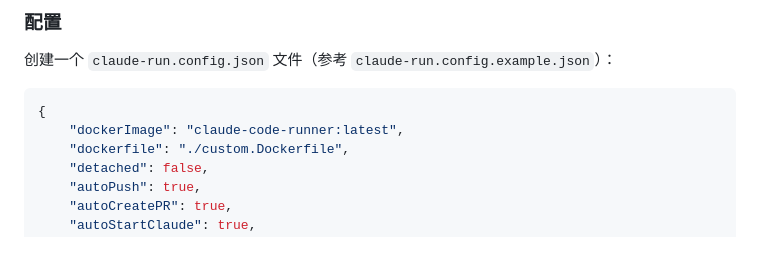
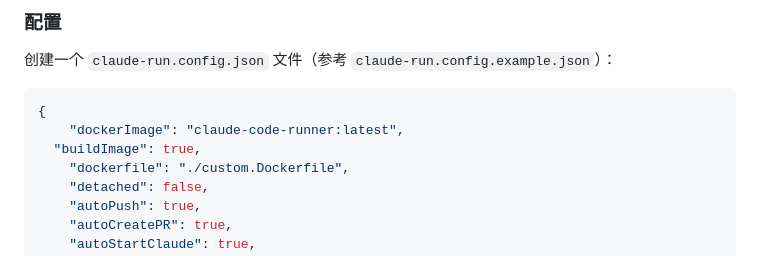
Before and after one commit to yanranxiaoxi/claude-code-runner, a Markdown page: README.zh-Hans.md, the part around the change. Drawn GitHub-style.

Commit message:
docs: 文档添加缺失的 buildImage 配置参数

````diff
--- a/README.zh-Hans.md
+++ b/README.zh-Hans.md
@@ -169,6 +169,7 @@ claude-run config
 ```json
 {
 	"dockerImage": "claude-code-runner:latest",
+  "buildImage": true,
 	"dockerfile": "./custom.Dockerfile",
 	"detached": false,
 	"autoPush": true,
````
Also changed, not shown: README.md (+1 -0 lines).
